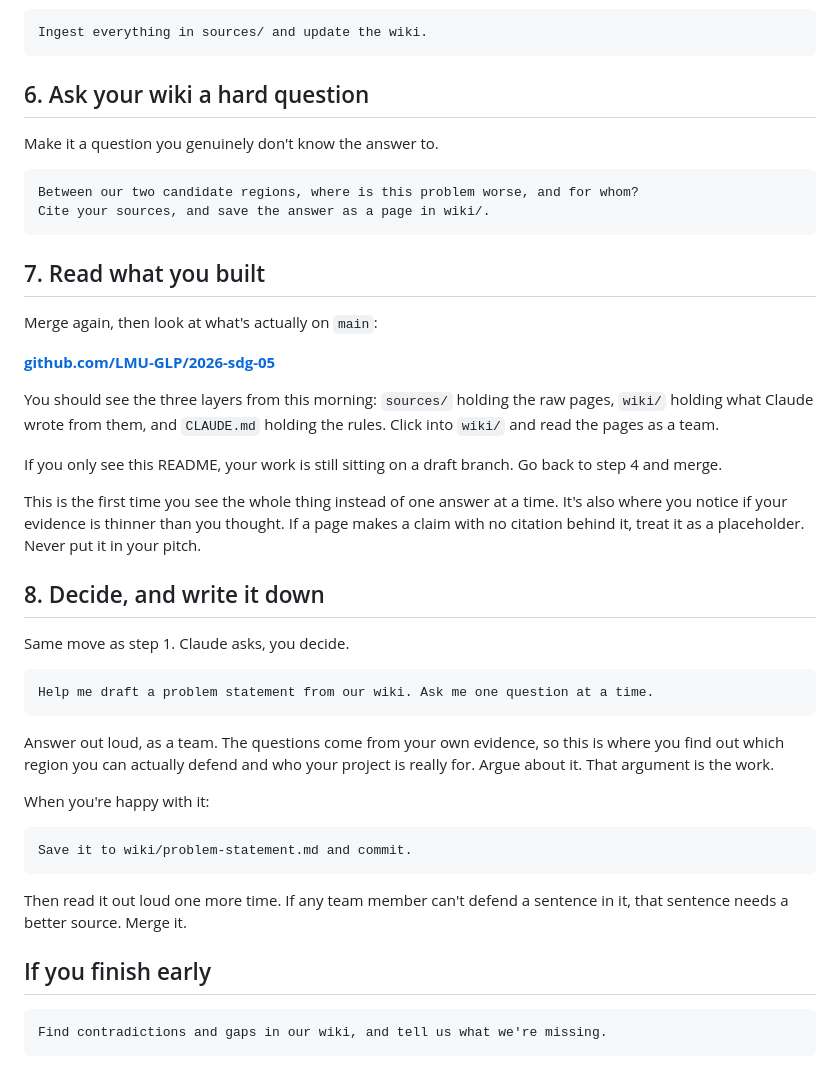
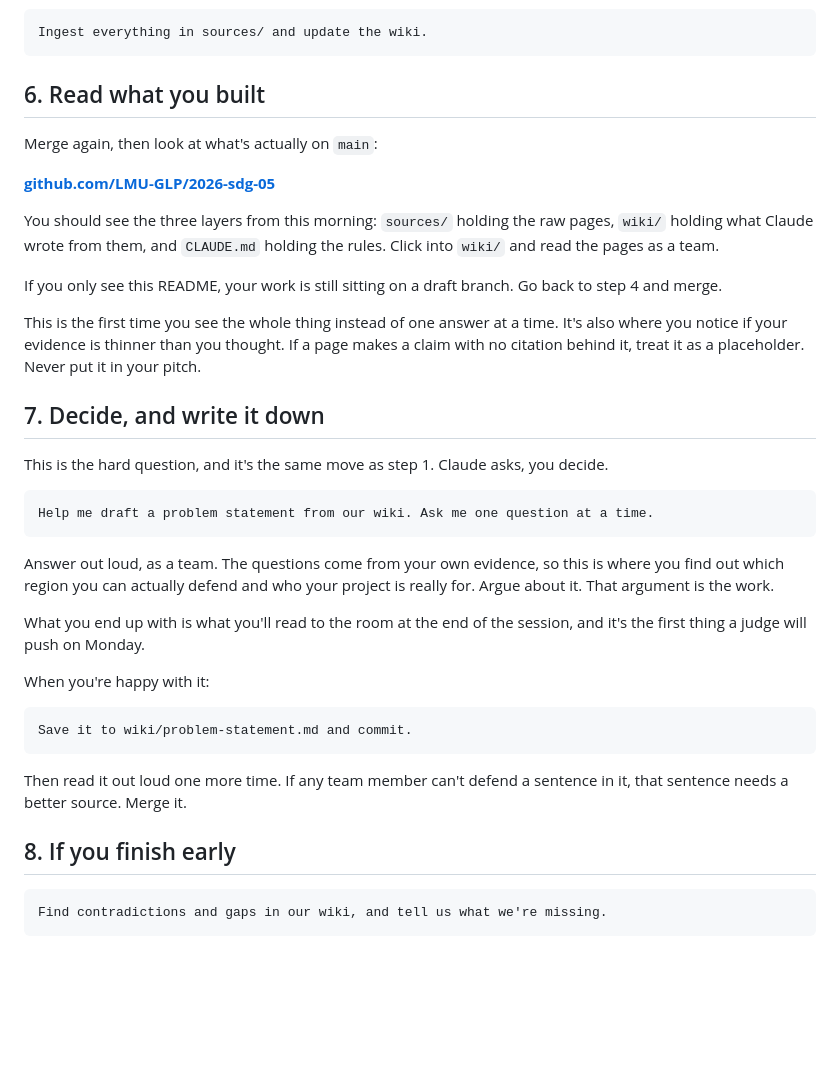
Before and after one commit to LMU-GLP/2026-sdg-05, a Markdown page: README.md, the part around the change. Rendered like a GitHub page; blank space fills up the shorter version.

````diff
--- a/README.md
+++ b/README.md
@@ -128,16 +128,7 @@ One person drives again, and everyone watches the pages connect to each other.
 Ingest everything in sources/ and update the wiki.
 ```
 
-## 6. Ask your wiki a hard question
-
-Make it a question you genuinely don't know the answer to.
-
-```
-Between our two candidate regions, where is this problem worse, and for whom?
-Cite your sources, and save the answer as a page in wiki/.
-```
-
-## 7. Read what you built
+## 6. Read what you built
 
 Merge again, then look at what's actually on `main`:
 
@@ -155,9 +146,10 @@ time. It's also where you notice if your evidence is thinner than you thought.
 If a page makes a claim with no citation behind it, treat it as a placeholder.
 Never put it in your pitch.
 
-## 8. Decide, and write it down
+## 7. Decide, and write it down
 
-Same move as step 1. Claude asks, you decide.
+This is the hard question, and it's the same move as step 1. Claude asks, you
+decide.
 
 ```
 Help me draft a problem statement from our wiki. Ask me one question at a time.
@@ -166,6 +158,9 @@ Help me draft a problem statement from our wiki. Ask me one question at a time.
 Answer out loud, as a team. The questions come from your own evidence, so this
 is where you find out which region you can actually defend and who your project
 is really for. Argue about it. That argument is the work.
+
+What you end up with is what you'll read to the room at the end of the session,
+and it's the first thing a judge will push on Monday.
 
 When you're happy with it:
 
@@ -176,7 +171,7 @@ Save it to wiki/problem-statement.md and commit.
 Then read it out loud one more time. If any team member can't defend a sentence
 in it, that sentence needs a better source. Merge it.
 
-## If you finish early
+## 8. If you finish early
 
 ```
 Find contradictions and gaps in our wiki, and tell us what we're missing.
````
